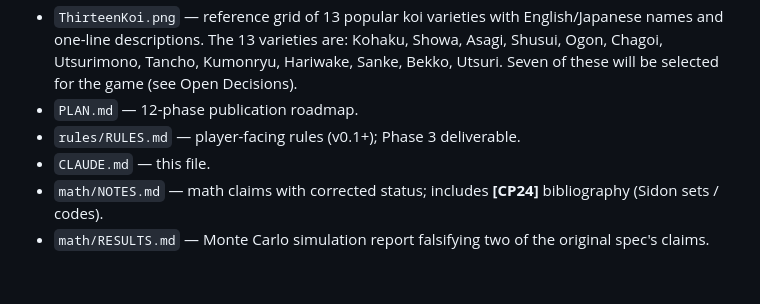
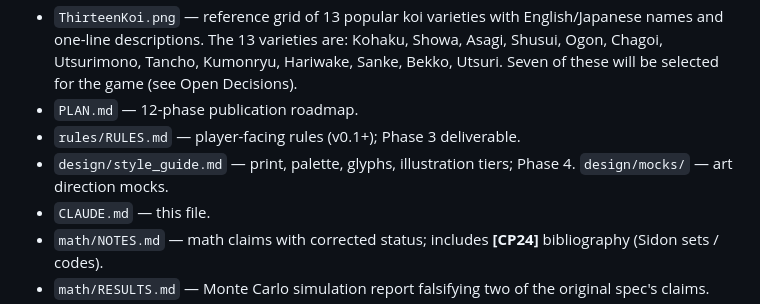
Before and after one commit to SmoothDragon/seven_koi, a Markdown page: CLAUDE.md, the part around the change. Rendered like a GitHub page; blank space fills up the shorter version.

```diff
--- a/CLAUDE.md
+++ b/CLAUDE.md
@@ -13,6 +13,7 @@ This file lets a fresh AI agent (Claude, Cursor, etc.) recreate the current stat
 - `ThirteenKoi.png` — reference grid of 13 popular koi varieties with English/Japanese names and one-line descriptions. The 13 varieties are: Kohaku, Showa, Asagi, Shusui, Ogon, Chagoi, Utsurimono, Tancho, Kumonryu, Hariwake, Sanke, Bekko, Utsuri. Seven of these will be selected for the game (see Open Decisions).
 - `PLAN.md` — 12-phase publication roadmap.
 - `rules/RULES.md` — player-facing rules (v0.1+); Phase 3 deliverable.
+- `design/style_guide.md` — print, palette, glyphs, illustration tiers; Phase 4. `design/mocks/` — art direction mocks.
 - `CLAUDE.md` — this file.
 - `math/NOTES.md` — math claims with corrected status; includes **[CP24]** bibliography (Sidon sets / codes).
 - `math/RESULTS.md` — Monte Carlo simulation report falsifying two of the original spec's claims.
```
Also changed, not shown: PLAN.md (+1 -1 lines), design/style_guide.md (added, +152 -0 lines).
